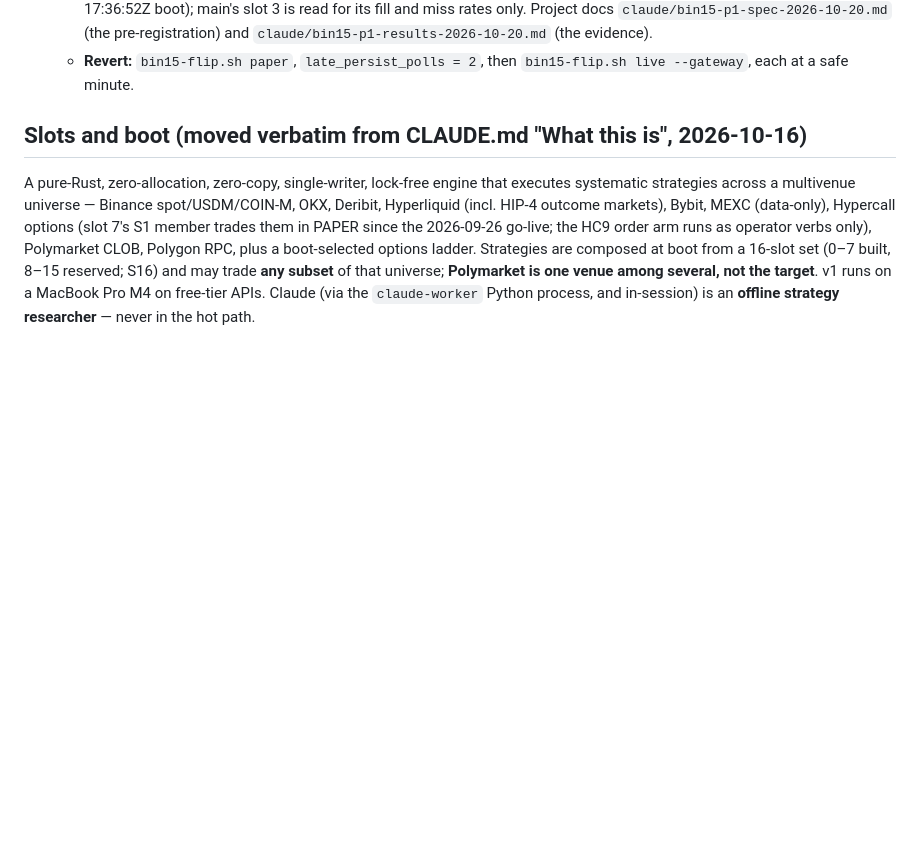
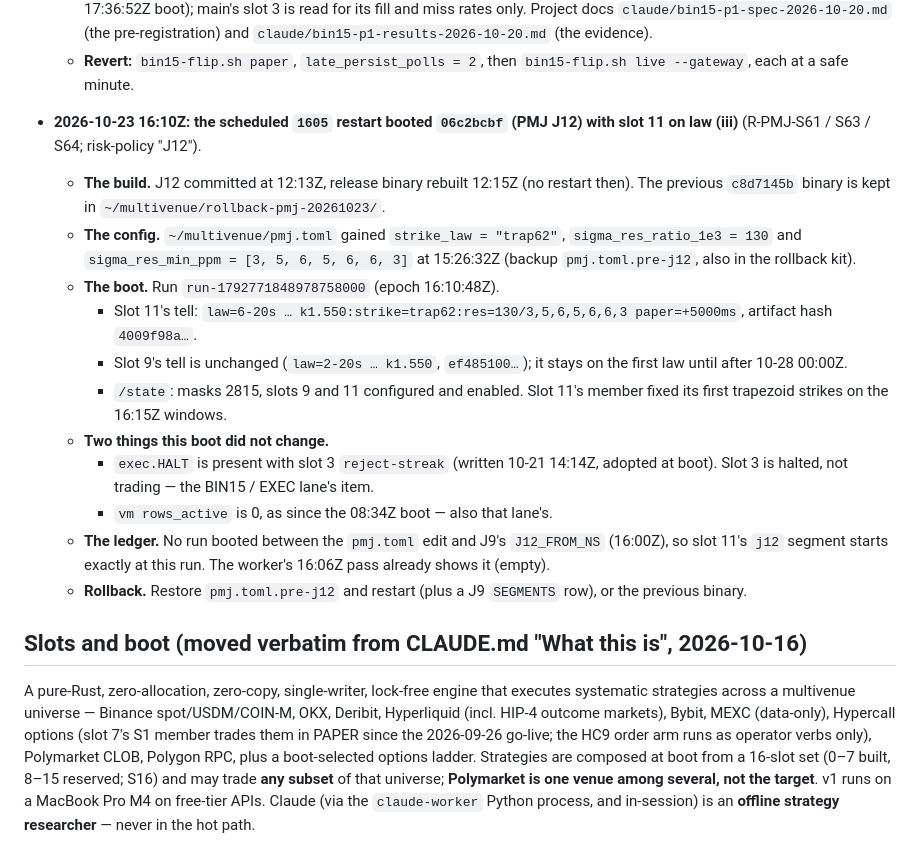
Before and after one commit to darkcite/trading-engine-multivenue, a Markdown page: docs/state.md, the part around the change. Drawn GitHub-style; blank space fills up the shorter version.

Commit message:
PMJ: docs/state.md — the 1605 restart booted 06c2bcbf (J12) with slot 11 on law (iii) (strike_law trap62)
Co-Authored-By: Claude Opus 5.5 <noreply@anthropic.com>
Claude-Session: https://claude.ai/code/session_015Db8tnwipD9FXmtatvmMS5

```diff
--- a/docs/state.md
+++ b/docs/state.md
@@ -182,6 +182,31 @@ affected paragraph at each lane close; the superseded text goes to
     `claude/bin15-p1-results-2026-10-20.md` (the evidence).
   - **Revert:** `bin15-flip.sh paper`, `late_persist_polls = 2`, then
     `bin15-flip.sh live --gateway`, each at a safe minute.
+- **2026-10-23 16:10Z: the scheduled `1605` restart booted `06c2bcbf` (PMJ
+  J12) with slot 11 on law (iii)** (R-PMJ-S61 / S63 / S64; risk-policy "J12").
+  - **The build.** J12 committed at 12:13Z, release binary rebuilt 12:15Z
+    (no restart then). The previous `c8d7145b` binary is kept in
+    `~/multivenue/rollback-pmj-20261023/`.
+  - **The config.** `~/multivenue/pmj.toml` gained `strike_law = "trap62"`,
+    `sigma_res_ratio_1e3 = 130` and `sigma_res_min_ppm = [3, 5, 6, 5, 6, 6, 3]`
+    at 15:26:32Z (backup `pmj.toml.pre-j12`, also in the rollback kit).
+  - **The boot.** Run `run-1792771848978758000` (epoch 16:10:48Z).
+    - Slot 11's tell: `law=6-20s … k1.550:strike=trap62:res=130/3,5,6,5,6,6,3
+      paper=+5000ms`, artifact hash `4009f98a…`.
+    - Slot 9's tell is unchanged (`law=2-20s … k1.550`, `ef485100…`); it stays
+      on the first law until after 10-28 00:00Z.
+    - `/state`: masks 2815, slots 9 and 11 configured and enabled. Slot 11's
+      member fixed its first trapezoid strikes on the 16:15Z windows.
+  - **Two things this boot did not change.**
+    - `exec.HALT` is present with slot 3 `reject-streak` (written 10-21 14:14Z,
+      adopted at boot). Slot 3 is halted, not trading — the BIN15 / EXEC lane's
+      item.
+    - `vm rows_active` is 0, as since the 08:34Z boot — also that lane's.
+  - **The ledger.** No run booted between the `pmj.toml` edit and J9's
+    `J12_FROM_NS` (16:00Z), so slot 11's `j12` segment starts exactly at this
+    run. The worker's 16:06Z pass already shows it (empty).
+  - **Rollback.** Restore `pmj.toml.pre-j12` and restart (plus a J9 `SEGMENTS`
+    row), or the previous binary.
 
 ## Slots and boot (moved verbatim from CLAUDE.md "What this is", 2026-10-16)
 
```
